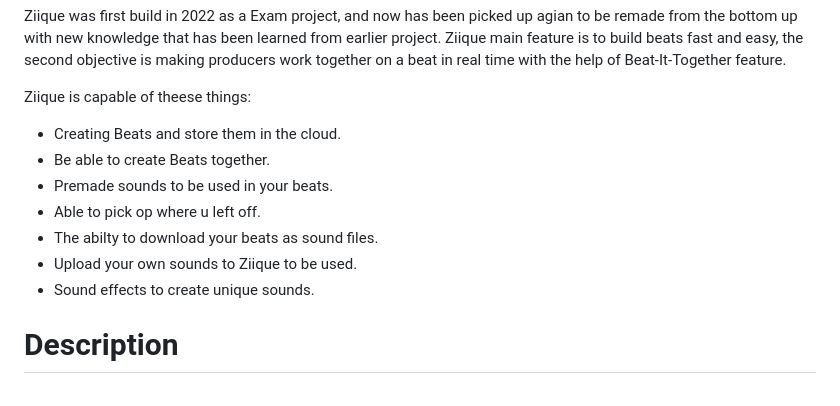
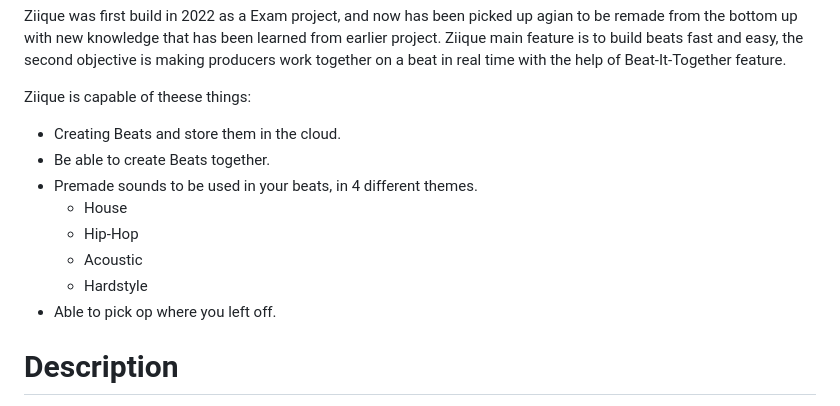
Before and after one commit to zeroject/ZiiQue, a Markdown page: README.md, the part around the change. Rendered like a GitHub page.

```diff
--- a/README.md
+++ b/README.md
@@ -9,11 +9,12 @@ Ziique was first build in 2022 as a Exam project, and now has been picked up agi
 Ziique is capable of theese things:
 * Creating Beats and store them in the cloud.
 * Be able to create Beats together.
-* Premade sounds to be used in your beats.
-* Able to pick op where u left off.
-* The abilty to download your beats as sound files.
-* Upload your own sounds to Ziique to be used.
-* Sound effects to create unique sounds.
+* Premade sounds to be used in your beats, in 4 different themes.
+  - House
+  - Hip-Hop
+  - Acoustic
+  - Hardstyle
+* Able to pick op where you left off.
 
 # Description
 Ziique is a music maker application for mobile phone and website, with the option to make beats together online in real time, with our premuim feature Beat-It-Together™. Ziique is build for the ease use, that means Ziique can adapt to whatever screen you are using, so what is important stays the most visible. Ziique is built with the framework Flutter that is one of the reason why Ziique can adapt to nearly any scenario, the backend is hosted on google firebase. That goes for the users data, login credentials and the beats + sound files.
```
